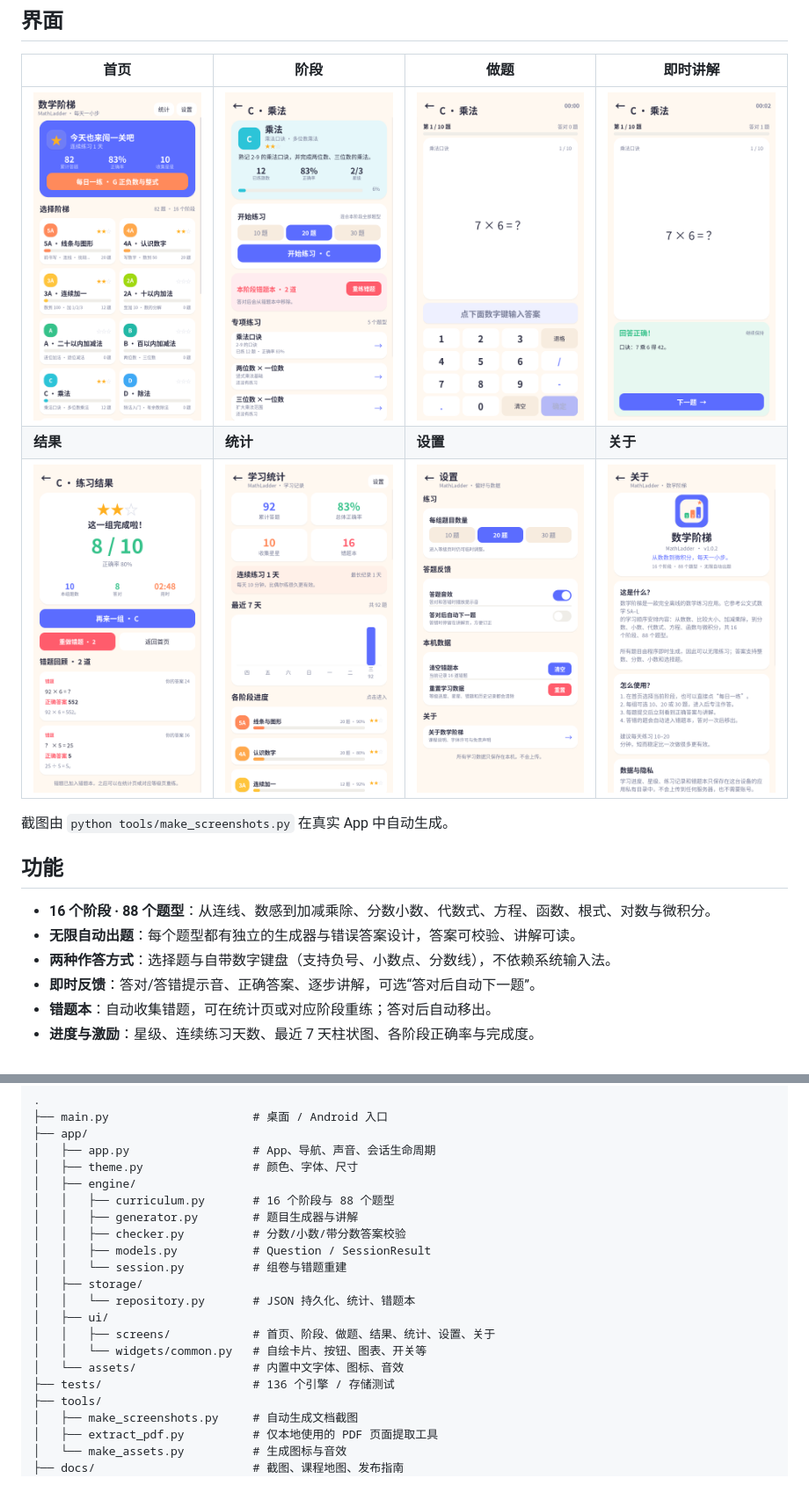
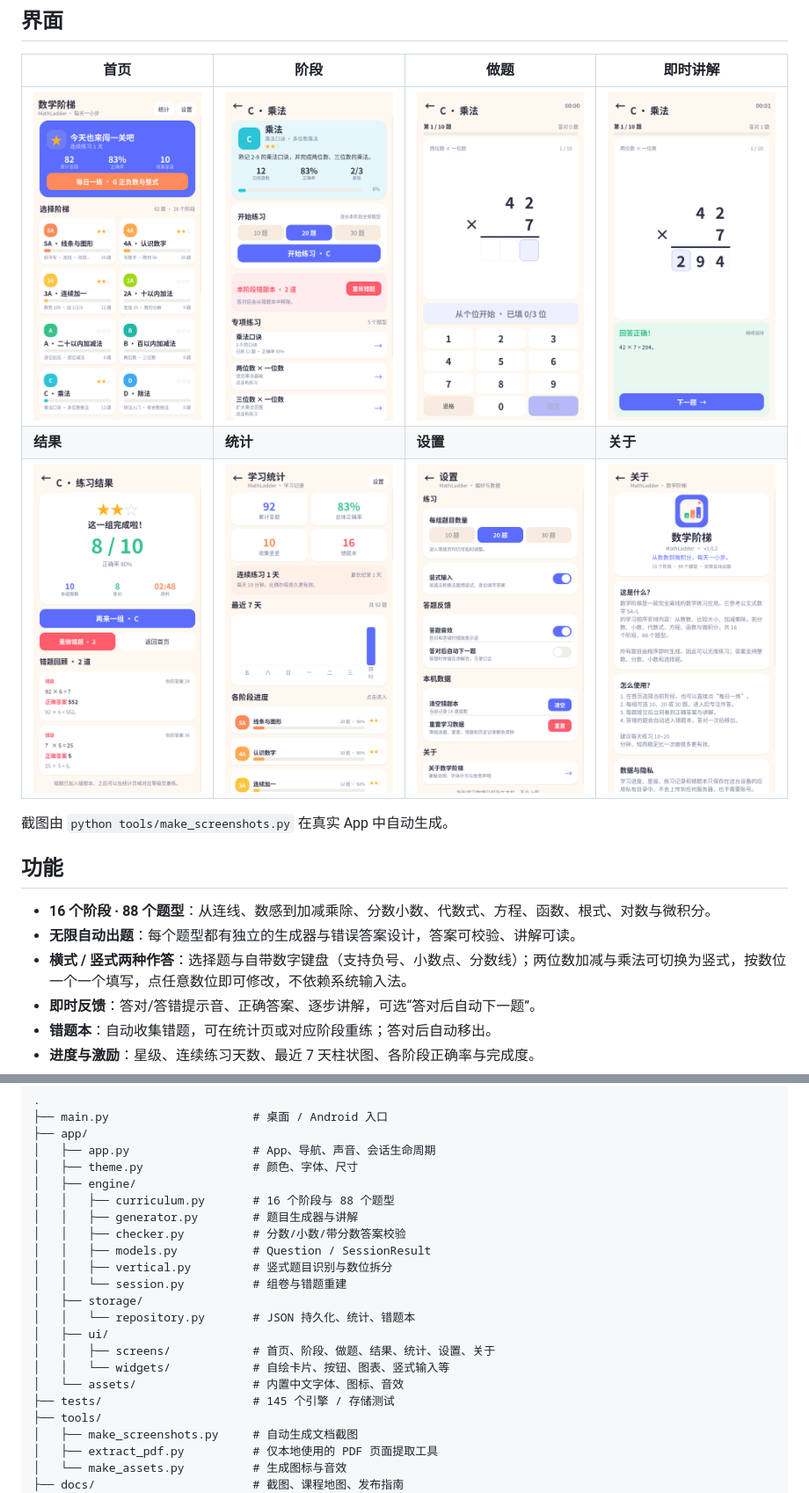
Before and after one commit to LQF-88/mathladder, a Markdown page: README.md, 2 parts joined by grey strips. Shown at 88% size. Rendered like a GitHub page; pictures changed too: docs/screenshots/01-home.png, docs/screenshots/03-practice.png, docs/screenshots/04-feedback.png.

```diff
--- a/README.md
+++ b/README.md
@@ -20,7 +20,7 @@
 
 - **16 个阶段 · 88 个题型**：从连线、数感到加减乘除、分数小数、代数式、方程、函数、根式、对数与微积分。
 - **无限自动出题**：每个题型都有独立的生成器与错误答案设计，答案可校验、讲解可读。
-- **两种作答方式**：选择题与自带数字键盘（支持负号、小数点、分数线），不依赖系统输入法。
+- **横式 / 竖式两种作答**：选择题与自带数字键盘（支持负号、小数点、分数线）；两位数加减与乘法可切换为竖式，按数位一个一个填写，点任意数位即可修改，不依赖系统输入法。
 - **即时反馈**：答对/答错提示音、正确答案、逐步讲解，可选“答对后自动下一题”。
 - **错题本**：自动收集错题，可在统计页或对应阶段重练；答对后自动移出。
 - **进度与激励**：星级、连续练习天数、最近 7 天柱状图、各阶段正确率与完成度。
@@ -136,14 +136,15 @@ python tools/check_apk_alignment.py bin/*.apk   # 校验 16 KB 内存页支持
 │   │   ├── generator.py        # 题目生成器与讲解
 │   │   ├── checker.py          # 分数/小数/带分数答案校验
 │   │   ├── models.py           # Question / SessionResult
+│   │   ├── vertical.py         # 竖式题目识别与数位拆分
 │   │   └── session.py          # 组卷与错题重建
 │   ├── storage/
 │   │   └── repository.py       # JSON 持久化、统计、错题本
 │   ├── ui/
 │   │   ├── screens/            # 首页、阶段、做题、结果、统计、设置、关于
-│   │   └── widgets/common.py   # 自绘卡片、按钮、图表、开关等
+│   │   └── widgets/            # 自绘卡片、按钮、图表、竖式输入等
 │   └── assets/                 # 内置中文字体、图标、音效
-├── tests/                      # 136 个引擎 / 存储测试
+├── tests/                      # 145 个引擎 / 存储测试
 ├── tools/
 │   ├── make_screenshots.py     # 自动生成文档截图
 │   ├── extract_pdf.py          # 仅本地使用的 PDF 页面提取工具
```
Also changed, not shown: docs/RELEASE.md (+2 -2 lines), 9 other files.
